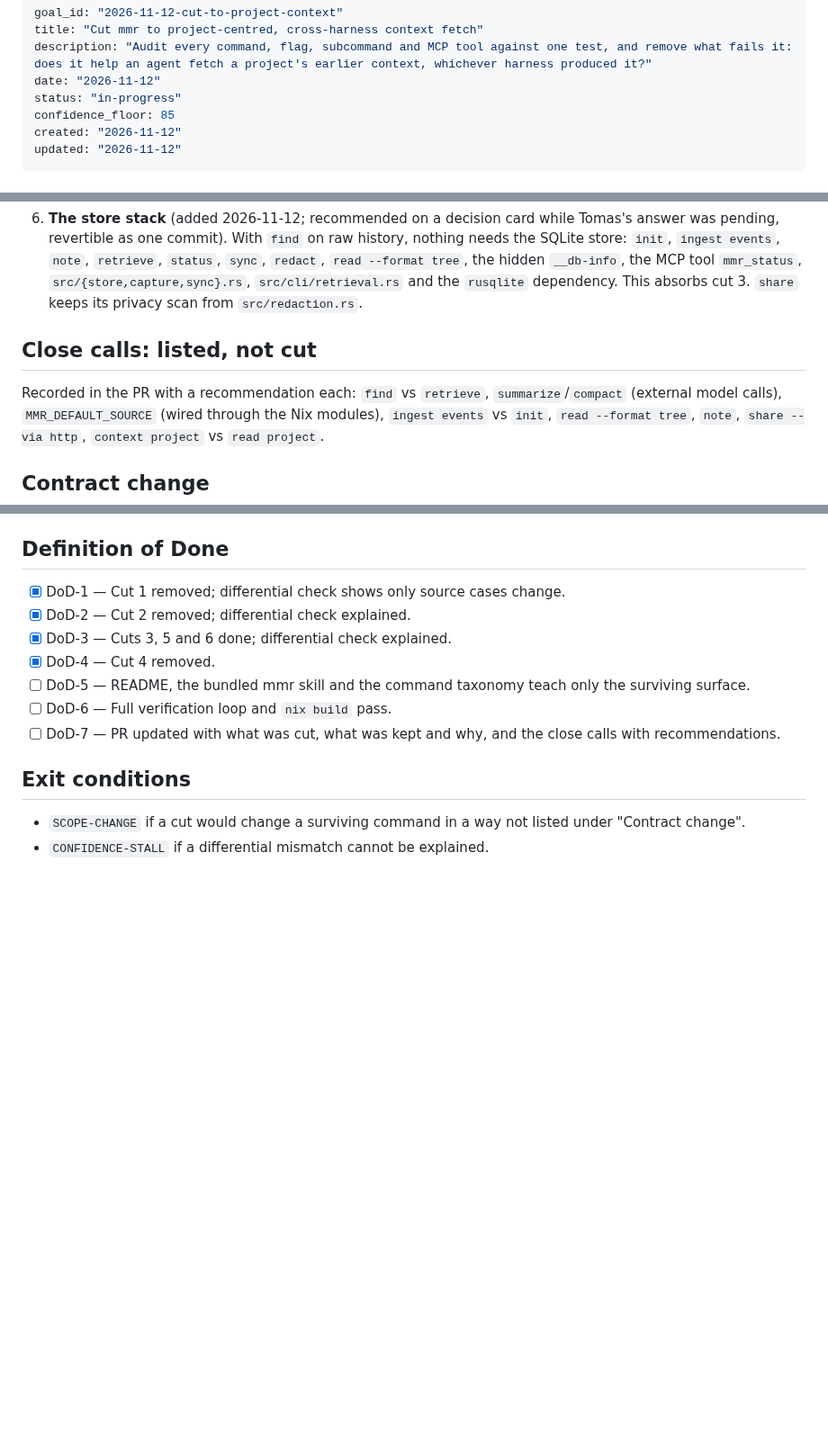
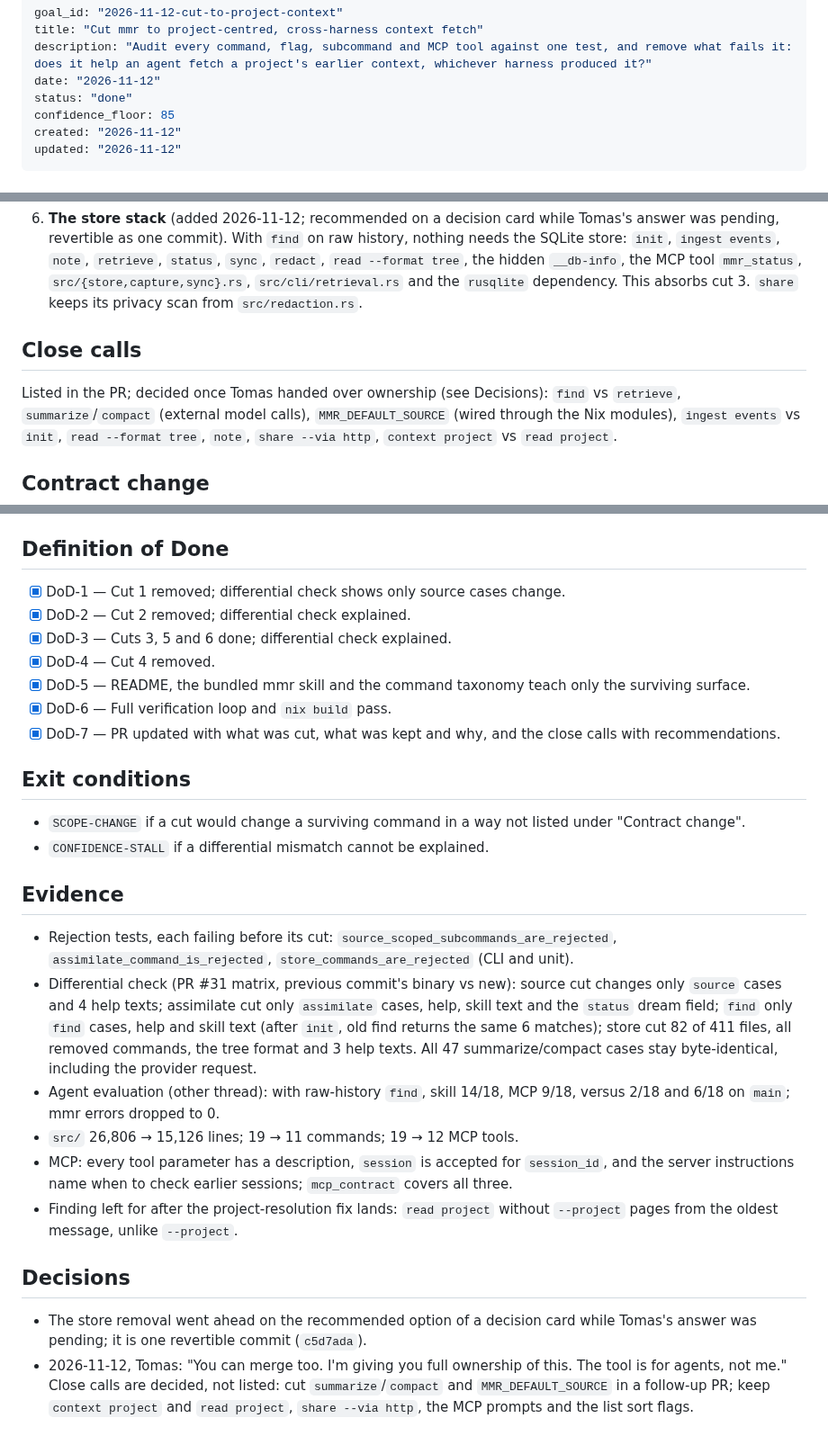
Before and after one commit to thehumanworks/mmr, a Markdown page: goals/2026-11-12-cut-to-project-context.md, 3 parts joined by grey strips. Shown at 90% size. Drawn GitHub-style; blank space fills up the shorter version.

Commit message:
Close the two goal docs with their verification evidence
Co-Authored-By: Claude Opus 5.5 <noreply@anthropic.com>
Claude-Session: https://claude.ai/code/session_011wssYqvS7jh8sSvTMviSNF

```diff
--- a/goals/2026-11-12-cut-to-project-context.md
+++ b/goals/2026-11-12-cut-to-project-context.md
@@ -3,7 +3,7 @@ goal_id: "2026-11-12-cut-to-project-context"
 title: "Cut mmr to project-centred, cross-harness context fetch"
 description: "Audit every command, flag, subcommand and MCP tool against one test, and remove what fails it: does it help an agent fetch a project's earlier context, whichever harness produced it?"
 date: "2026-11-12"
-status: "in-progress"
+status: "done"
 confidence_floor: 85
 created: "2026-11-12"
 updated: "2026-11-12"
@@ -51,9 +51,9 @@ surface organised around which harness ran, rather than the project, fails it.
    `src/cli/retrieval.rs` and the `rusqlite` dependency. This absorbs cut 3.
    `share` keeps its privacy scan from `src/redaction.rs`.
 
-## Close calls: listed, not cut
+## Close calls
 
-Recorded in the PR with a recommendation each: `find` vs `retrieve`,
+Listed in the PR; decided once Tomas handed over ownership (see Decisions): `find` vs `retrieve`,
 `summarize`/`compact` (external model calls), `MMR_DEFAULT_SOURCE` (wired
 through the Nix modules), `ingest events` vs `init`, `read --format tree`,
 `note`, `share --via http`, `context project` vs `read project`.
@@ -80,10 +80,10 @@ through the Nix modules), `ingest events` vs `init`, `read --format tree`,
 - [x] DoD-2 — Cut 2 removed; differential check explained.
 - [x] DoD-3 — Cuts 3, 5 and 6 done; differential check explained.
 - [x] DoD-4 — Cut 4 removed.
-- [ ] DoD-5 — README, the bundled mmr skill and the command taxonomy teach only
+- [x] DoD-5 — README, the bundled mmr skill and the command taxonomy teach only
   the surviving surface.
-- [ ] DoD-6 — Full verification loop and `nix build` pass.
-- [ ] DoD-7 — PR updated with what was cut, what was kept and why, and the close
+- [x] DoD-6 — Full verification loop and `nix build` pass.
+- [x] DoD-7 — PR updated with what was cut, what was kept and why, and the close
   calls with recommendations.
 
 ## Exit conditions
@@ -91,3 +91,33 @@ through the Nix modules), `ingest events` vs `init`, `read --format tree`,
 - `SCOPE-CHANGE` if a cut would change a surviving command in a way not listed
   under "Contract change".
 - `CONFIDENCE-STALL` if a differential mismatch cannot be explained.
+
+## Evidence
+
+- Rejection tests, each failing before its cut: `source_scoped_subcommands_are_rejected`,
+  `assimilate_command_is_rejected`, `store_commands_are_rejected` (CLI and unit).
+- Differential check (PR #31 matrix, previous commit's binary vs new):
+  source cut changes only `source` cases and 4 help texts; assimilate cut only
+  `assimilate` cases, help, skill text and the `status` dream field; `find`
+  only `find` cases, help and skill text (after `init`, old find returns the
+  same 6 matches); store cut 82 of 411 files, all removed commands, the tree
+  format and 3 help texts. All 47 summarize/compact cases stay byte-identical,
+  including the provider request.
+- Agent evaluation (other thread): with raw-history `find`, skill 14/18,
+  MCP 9/18, versus 2/18 and 6/18 on `main`; mmr errors dropped to 0.
+- `src/` 26,806 → 15,126 lines; 19 → 11 commands; 19 → 12 MCP tools.
+- MCP: every tool parameter has a description, `session` is accepted for
+  `session_id`, and the server instructions name when to check earlier
+  sessions; `mcp_contract` covers all three.
+- Finding left for after the project-resolution fix lands: `read project`
+  without `--project` pages from the oldest message, unlike `--project`.
+
+## Decisions
+
+- The store removal went ahead on the recommended option of a decision card
+  while Tomas's answer was pending; it is one revertible commit (`c5d7ada`).
+- 2026-11-12, Tomas: "You can merge too. I'm giving you full ownership of
+  this. The tool is for agents, not me." Close calls are decided, not listed:
+  cut `summarize`/`compact` and `MMR_DEFAULT_SOURCE` in a follow-up PR; keep
+  `context project` and `read project`, `share --via http`, the MCP prompts and
+  the list sort flags.
```
Also changed, not shown: goals/2026-11-12-remove-remote-flag.md (+7 -3 lines).
